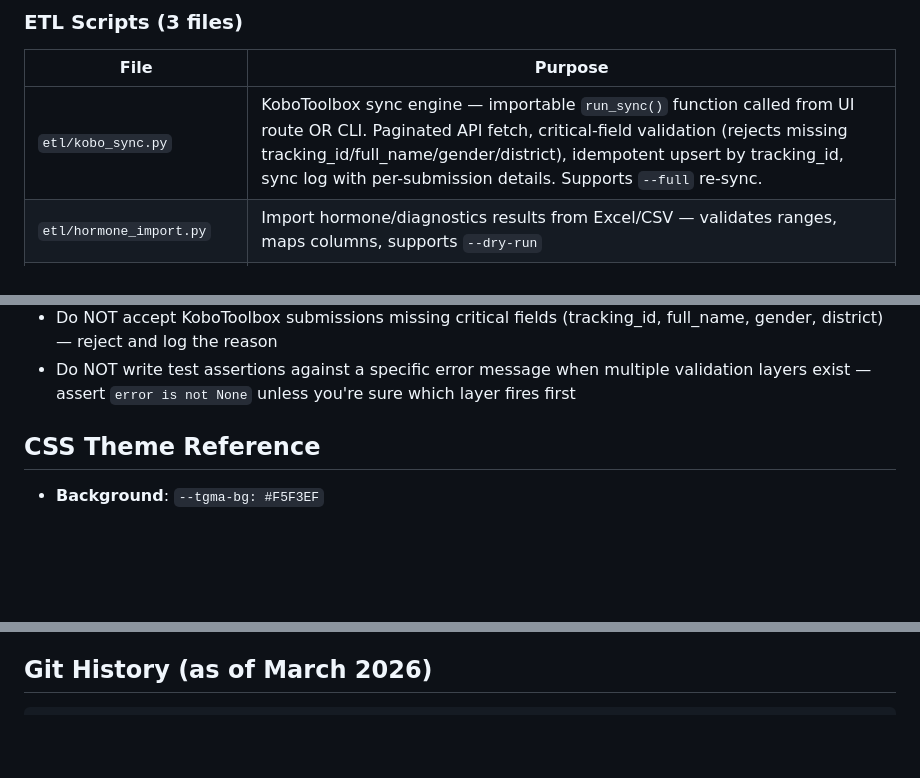
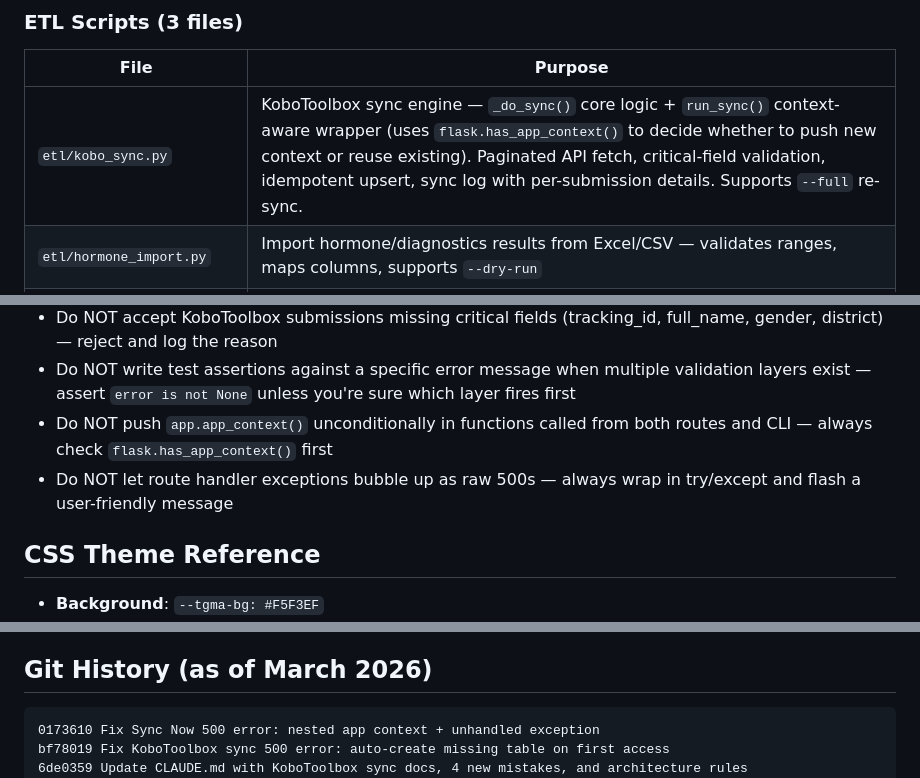
Before and after one commit to argajitsarkr/tgma-platform, a Markdown page: CLAUDE.md, 3 parts joined by grey strips. GitHub-like rendering; blank space fills up the shorter version.

Commit message:
Update CLAUDE.md: mistakes #17-18, ETL split pattern, git history
Documents two new production bugs and fixes:
- #17: missing kobo_sync_log table on deployed server → _ensure_table()
- #18: nested app context crash when calling ETL from route → has_app_context()
Updated kobo_sync.py description, DO NOT rules, git history to latest.

Co-Authored-By: Claude Sonnet 4.6 <noreply@anthropic.com>

````diff
--- a/CLAUDE.md
+++ b/CLAUDE.md
@@ -109,7 +109,7 @@ conda run -n base python -m pytest tests/ -v
 ### ETL Scripts (3 files)
 | File | Purpose |
 |------|---------|
-| `etl/kobo_sync.py` | KoboToolbox sync engine — importable `run_sync()` function called from UI route OR CLI. Paginated API fetch, critical-field validation (rejects missing tracking_id/full_name/gender/district), idempotent upsert by tracking_id, sync log with per-submission details. Supports `--full` re-sync. |
+| `etl/kobo_sync.py` | KoboToolbox sync engine — `_do_sync()` core logic + `run_sync()` context-aware wrapper (uses `flask.has_app_context()` to decide whether to push new context or reuse existing). Paginated API fetch, critical-field validation, idempotent upsert, sync log with per-submission details. Supports `--full` re-sync. |
 | `etl/hormone_import.py` | Import hormone/diagnostics results from Excel/CSV — validates ranges, maps columns, supports `--dry-run` |
 | `etl/sequencing_import.py` | Import Nucleome Informatics vendor manifest TSV — per-sample sequencing stats into `sequencing_results` |
 
@@ -260,6 +261,8 @@ conda run -n base python -m pytest tests/ -v
 - Do NOT auto-sync KoboToolbox on a schedule — manual "Sync Now" button only (PI controls when)
 - Do NOT accept KoboToolbox submissions missing critical fields (tracking_id, full_name, gender, district) — reject and log the reason
 - Do NOT write test assertions against a specific error message when multiple validation layers exist — assert `error is not None` unless you're sure which layer fires first
+- Do NOT push `app.app_context()` unconditionally in functions called from both routes and CLI — always check `flask.has_app_context()` first
+- Do NOT let route handler exceptions bubble up as raw 500s — always wrap in try/except and flash a user-friendly message
 
 ## CSS Theme Reference
 - **Background**: `--tgma-bg: #F5F3EF`
@@ -309,6 +312,9 @@ conda run -n base python -m pytest tests/ -v
 
 ## Git History (as of March 2026)
 ```
+0173610 Fix Sync Now 500 error: nested app context + unhandled exception
+bf78019 Fix KoboToolbox sync 500 error: auto-create missing table on first access
+6de0359 Update CLAUDE.md with KoboToolbox sync docs, 4 new mistakes, and architecture rules
 ebaaa28 Add KoboToolbox sync with manual UI trigger, validation, and sync log
 08c8656 Add Satoshi font family for clean modern typography
 dc945ef Add CLAUDE.md with project intelligence and mistakes log
````
Also changed, not shown: other parts of CLAUDE.md (+1 -0 lines).
